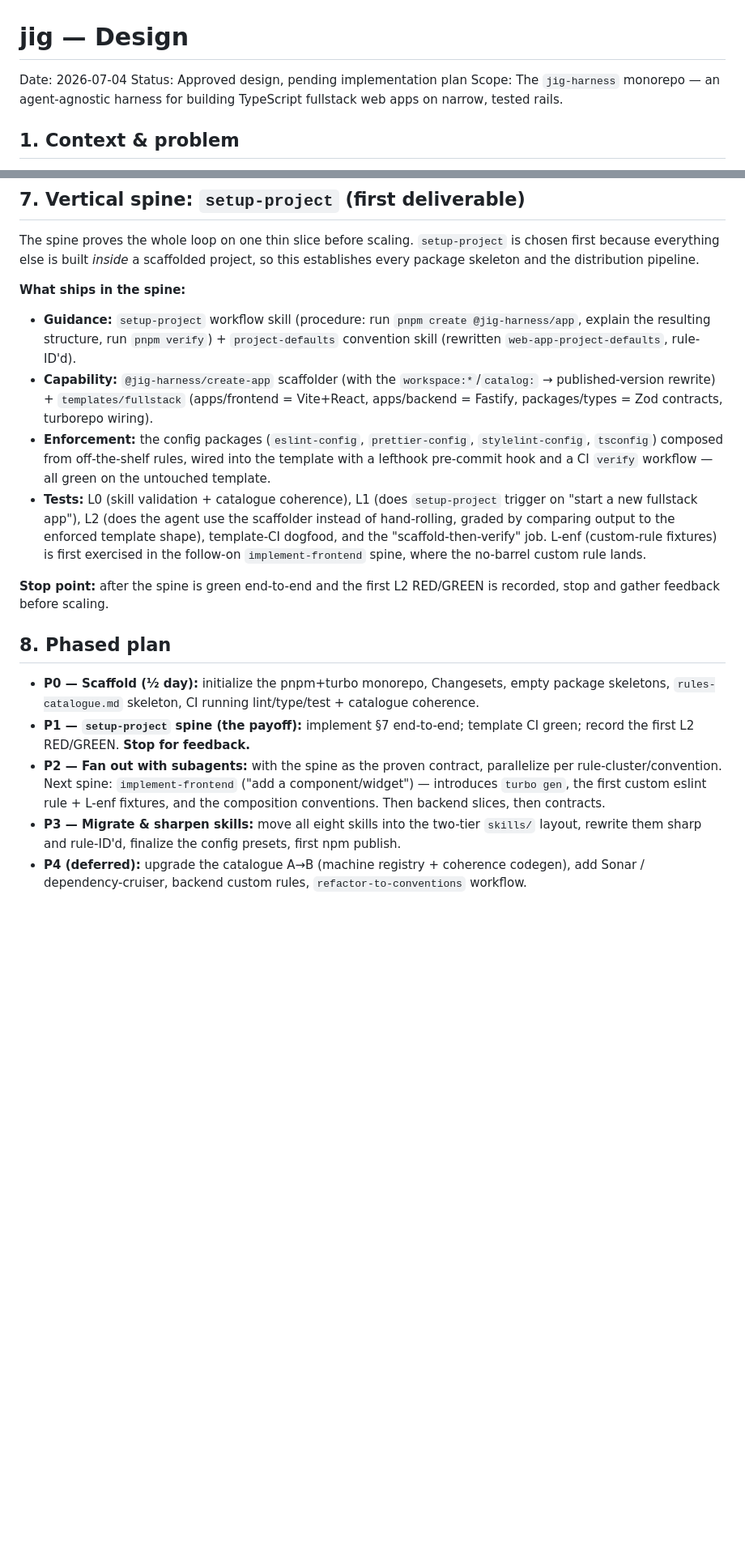
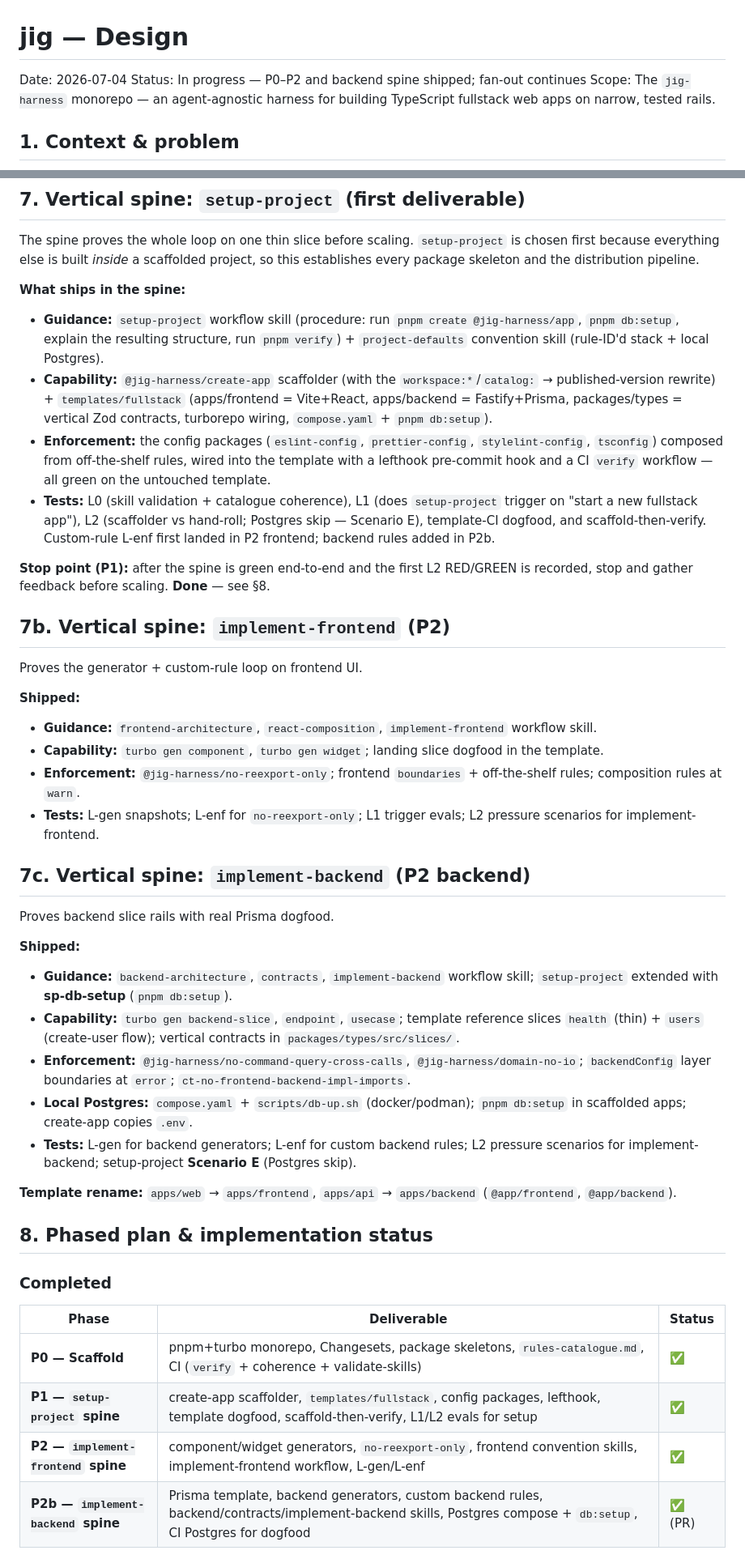
Before and after one commit to yakovlev-alexey/jig-harness, a Markdown page: DESIGN.md, 2 parts joined by grey strips. Shown at 81% size. Drawn GitHub-style; blank space fills up the shorter version.

Commit message:
Update DESIGN.md with implementation status and next phases.
Document completed P0–P2b spines, shipped generators and skills, and fan-out roadmap.

Co-authored-by: Cursor <cursoragent@cursor.com>

```diff
--- a/DESIGN.md
+++ b/DESIGN.md
@@ -1,7 +1,7 @@
 # jig — Design
 
 Date: 2026-07-04
-Status: Approved design, pending implementation plan
+Status: In progress — P0–P2 and backend spine shipped; fan-out continues
 Scope: The `jig-harness` monorepo — an agent-agnostic harness for building
 TypeScript fullstack web apps on narrow, tested rails.
 
@@ -262,42 +280,72 @@ this establishes every package skeleton and the distribution pipeline.
 **What ships in the spine:**
 
 - **Guidance:** `setup-project` workflow skill (procedure: run
-  `pnpm create @jig-harness/app`, explain the resulting structure, run
-  `pnpm verify`) + `project-defaults` convention skill (rewritten
-  `web-app-project-defaults`, rule-ID'd).
+  `pnpm create @jig-harness/app`, `pnpm db:setup`, explain the resulting structure,
+  run `pnpm verify`) + `project-defaults` convention skill (rule-ID'd stack +
+  local Postgres).
 - **Capability:** `@jig-harness/create-app` scaffolder (with the
   `workspace:*`/`catalog:` → published-version rewrite) + `templates/fullstack`
-  (apps/frontend = Vite+React, apps/backend = Fastify, packages/types = Zod contracts,
-  turborepo wiring).
+  (apps/frontend = Vite+React, apps/backend = Fastify+Prisma, packages/types =
+  vertical Zod contracts, turborepo wiring, `compose.yaml` + `pnpm db:setup`).
 - **Enforcement:** the config packages (`eslint-config`, `prettier-config`,
   `stylelint-config`, `tsconfig`) composed from off-the-shelf rules, wired into the
   template with a lefthook pre-commit hook and a CI `verify` workflow — all green
   on the untouched template.
 - **Tests:** L0 (skill validation + catalogue coherence), L1 (does
-  `setup-project` trigger on "start a new fullstack app"), L2 (does the agent use
-  the scaffolder instead of hand-rolling, graded by comparing output to the
-  enforced template shape), template-CI dogfood, and the "scaffold-then-verify"
-  job. L-enf (custom-rule fixtures) is first exercised in the follow-on
-  `implement-frontend` spine, where the no-barrel custom rule lands.
+  `setup-project` trigger on "start a new fullstack app"), L2 (scaffolder vs
+  hand-roll; Postgres skip — Scenario E), template-CI dogfood, and
+  scaffold-then-verify. Custom-rule L-enf first landed in P2 frontend; backend
+  rules added in P2b.
 
-**Stop point:** after the spine is green end-to-end and the first L2 RED/GREEN is
-recorded, stop and gather feedback before scaling.
+**Stop point (P1):** after the spine is green end-to-end and the first L2 RED/GREEN is
+recorded, stop and gather feedback before scaling. **Done** — see §8.
 
-## 8. Phased plan
+## 7b. Vertical spine: `implement-frontend` (P2)
 
-- **P0 — Scaffold (½ day):** initialize the pnpm+turbo monorepo, Changesets, empty
-  package skeletons, `rules-catalogue.md` skeleton, CI running lint/type/test +
-  catalogue coherence.
-- **P1 — `setup-project` spine (the payoff):** implement §7 end-to-end; template
-  CI green; record the first L2 RED/GREEN. **Stop for feedback.**
-- **P2 — Fan out with subagents:** with the spine as the proven contract,
-  parallelize per rule-cluster/convention. Next spine: `implement-frontend`
-  ("add a component/widget") — introduces `turbo gen`, the first custom eslint
-  rule + L-enf fixtures, and the composition conventions. Then backend slices, then
-  contracts.
-- **P3 — Migrate & sharpen skills:** move all eight skills into the two-tier
-  `skills/` layout, rewrite them sharp and rule-ID'd, finalize the config presets,
-  first npm publish.
-- **P4 (deferred):** upgrade the catalogue A→B (machine registry + coherence
-  codegen), add Sonar / dependency-cruiser, backend custom rules,
-  `refactor-to-conventions` workflow.
+Proves the generator + custom-rule loop on frontend UI.
+
+**Shipped:**
+
+- **Guidance:** `frontend-architecture`, `react-composition`, `implement-frontend`
+  workflow skill.
+- **Capability:** `turbo gen component`, `turbo gen widget`; landing slice dogfood
+  in the template.
+- **Enforcement:** `@jig-harness/no-reexport-only`; frontend `boundaries` +
+  off-the-shelf rules; composition rules at `warn`.
+- **Tests:** L-gen snapshots; L-enf for `no-reexport-only`; L1 trigger evals; L2
+  pressure scenarios for implement-frontend.
+
+## 7c. Vertical spine: `implement-backend` (P2 backend)
+
+Proves backend slice rails with real Prisma dogfood.
+
+**Shipped:**
+
+- **Guidance:** `backend-architecture`, `contracts`, `implement-backend` workflow
+  skill; `setup-project` extended with **sp-db-setup** (`pnpm db:setup`).
+- **Capability:** `turbo gen backend-slice`, `endpoint`, `usecase`; template
+  reference slices `health` (thin) + `users` (create-user flow); vertical contracts
+  in `packages/types/src/slices/`.
+- **Enforcement:** `@jig-harness/no-command-query-cross-calls`,
+  `@jig-harness/domain-no-io`; `backendConfig` layer boundaries at `error`;
+  `ct-no-frontend-backend-impl-imports`.
+- **Local Postgres:** `compose.yaml` + `scripts/db-up.sh` (docker/podman);
+  `pnpm db:setup` in scaffolded apps; create-app copies `.env`.
+- **Tests:** L-gen for backend generators; L-enf for custom backend rules; L2
+  pressure scenarios for implement-backend; setup-project **Scenario E** (Postgres
+  skip).
+
+**Template rename:** `apps/web` → `apps/frontend`, `apps/api` → `apps/backend`
+(`@app/frontend`, `@app/backend`).
+
+## 8. Phased plan & implementation status
+
+### Completed
+
+| Phase                               | Deliverable                                                                                                                                                   | Status  |
+| ----------------------------------- | ------------------------------------------------------------------------------------------------------------------------------------------------------------- | ------- |
+| **P0 — Scaffold**                   | pnpm+turbo monorepo, Changesets, package skeletons, `rules-catalogue.md`, CI (`verify` + coherence + validate-skills)                                         | ✅      |
+| **P1 — `setup-project` spine**      | create-app scaffolder, `templates/fullstack`, config packages, lefthook, template dogfood, scaffold-then-verify, L1/L2 evals for setup                        | ✅      |
+| **P2 — `implement-frontend` spine** | component/widget generators, `no-reexport-only`, frontend convention skills, implement-frontend workflow, L-gen/L-enf                                         | ✅      |
+| **P2b — `implement-backend` spine** | Prisma template, backend generators, custom backend rules, backend/contracts/implement-backend skills, Postgres compose + `db:setup`, CI Postgres for dogfood | ✅ (PR) |
+
```
Also changed, not shown: other parts of DESIGN.md (+61 -16 lines).
